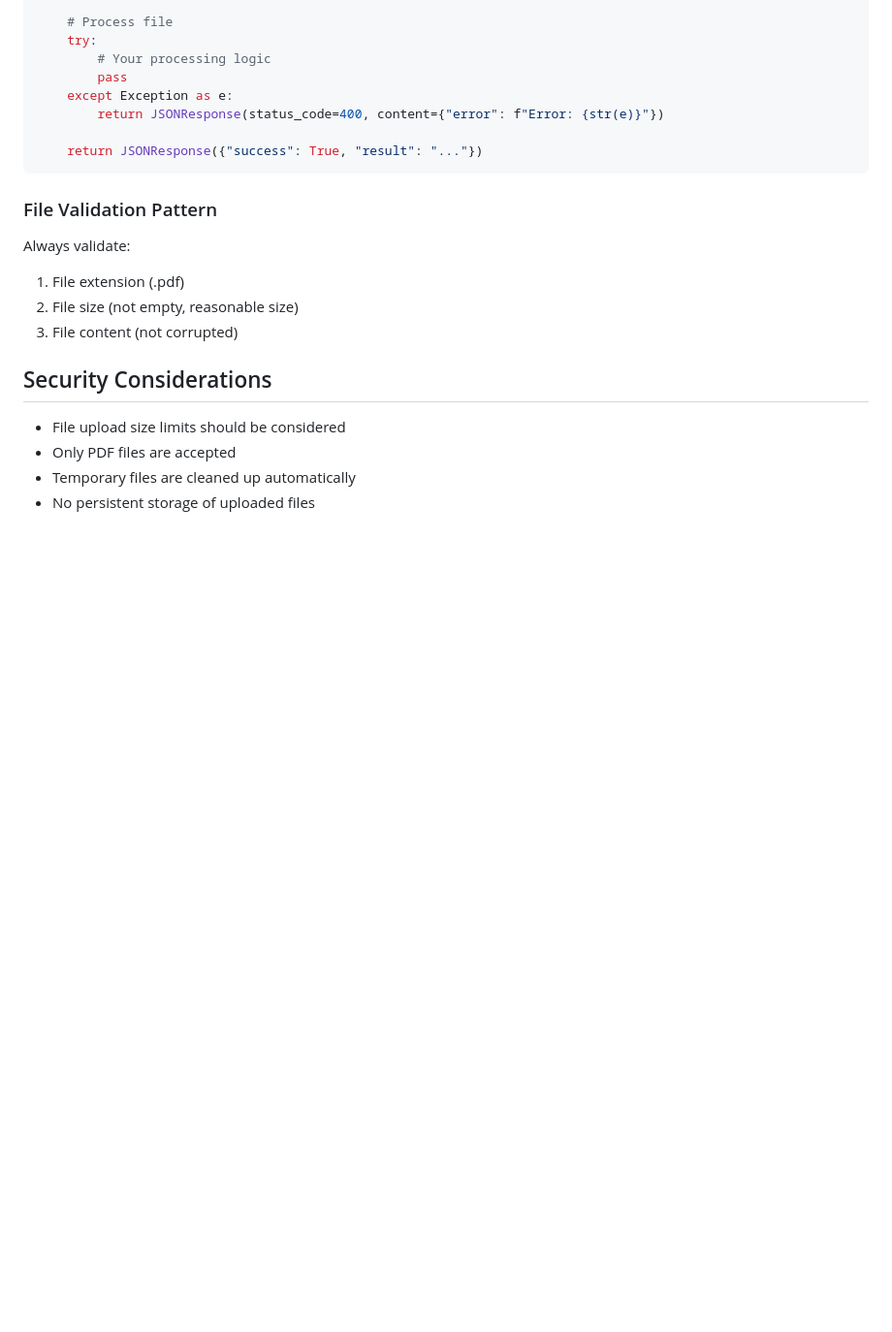
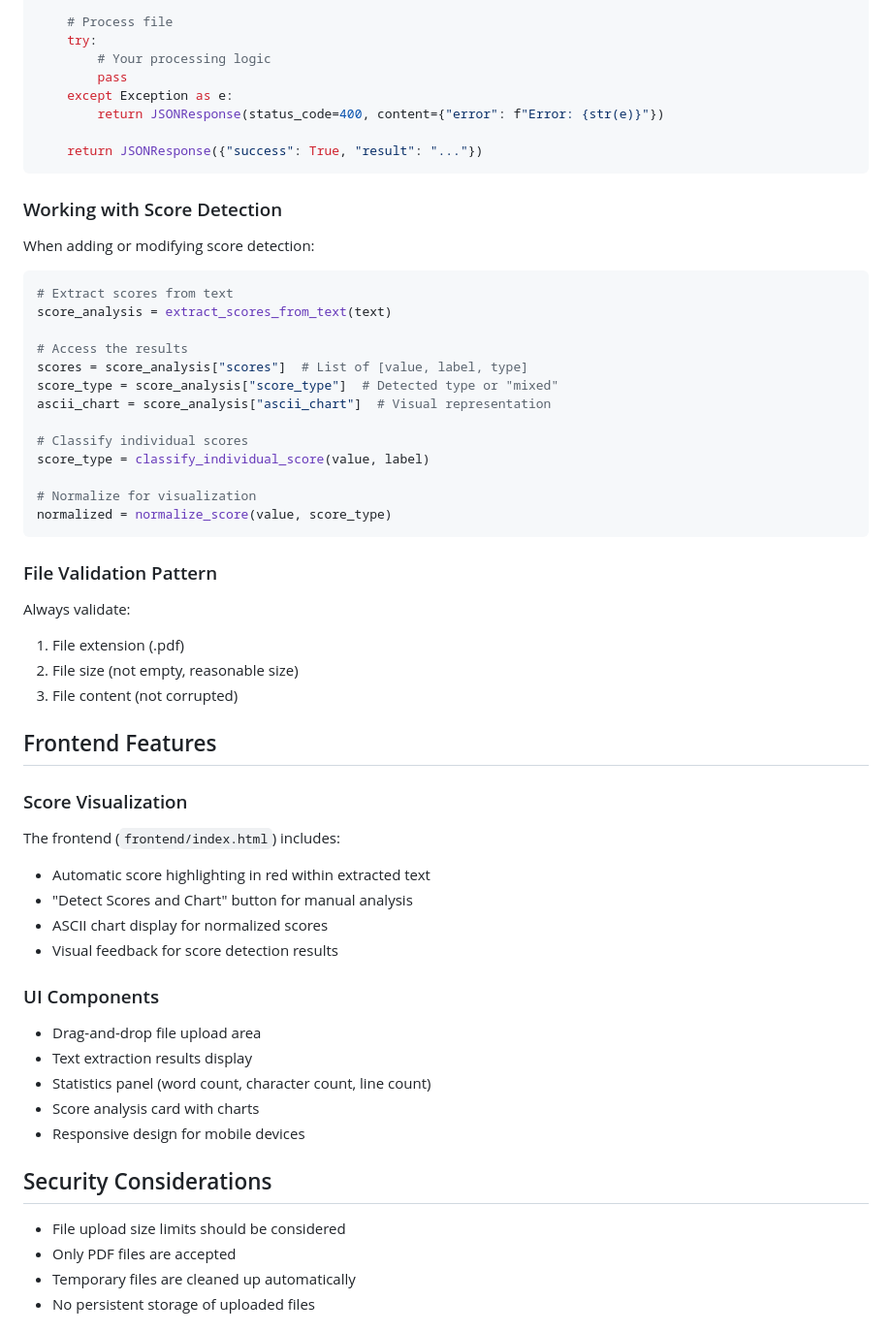
Before and after one commit to xukrutdonut/ocr-pdf-server, a Markdown page: .github/copilot-instructions.md, the part around one of its changes. Shown at 97% size. GitHub-like rendering; blank space fills up the shorter version.

````diff
--- a/.github/copilot-instructions.md
+++ b/.github/copilot-instructions.md
@@ -192,11 +292,45 @@ async def new_endpoint(file: UploadFile = File(...)):
     return JSONResponse({"success": True, "result": "..."})
 ```
 
+### Working with Score Detection
+When adding or modifying score detection:
+```python
+# Extract scores from text
+score_analysis = extract_scores_from_text(text)
+
+# Access the results
+scores = score_analysis["scores"]  # List of [value, label, type]
+score_type = score_analysis["score_type"]  # Detected type or "mixed"
+ascii_chart = score_analysis["ascii_chart"]  # Visual representation
+
+# Classify individual scores
+score_type = classify_individual_score(value, label)
+
+# Normalize for visualization
+normalized = normalize_score(value, score_type)
+```
+
 ### File Validation Pattern
 Always validate:
 1. File extension (.pdf)
 2. File size (not empty, reasonable size)
 3. File content (not corrupted)
+
+## Frontend Features
+
+### Score Visualization
+The frontend (`frontend/index.html`) includes:
+- Automatic score highlighting in red within extracted text
+- "Detect Scores and Chart" button for manual analysis
+- ASCII chart display for normalized scores
+- Visual feedback for score detection results
+
+### UI Components
+- Drag-and-drop file upload area
+- Text extraction results display
+- Statistics panel (word count, character count, line count)
+- Score analysis card with charts
+- Responsive design for mobile devices
 
 ## Security Considerations
 
````
Also changed, not shown: other parts of .github/copilot-instructions.md (+113 -2 lines).
